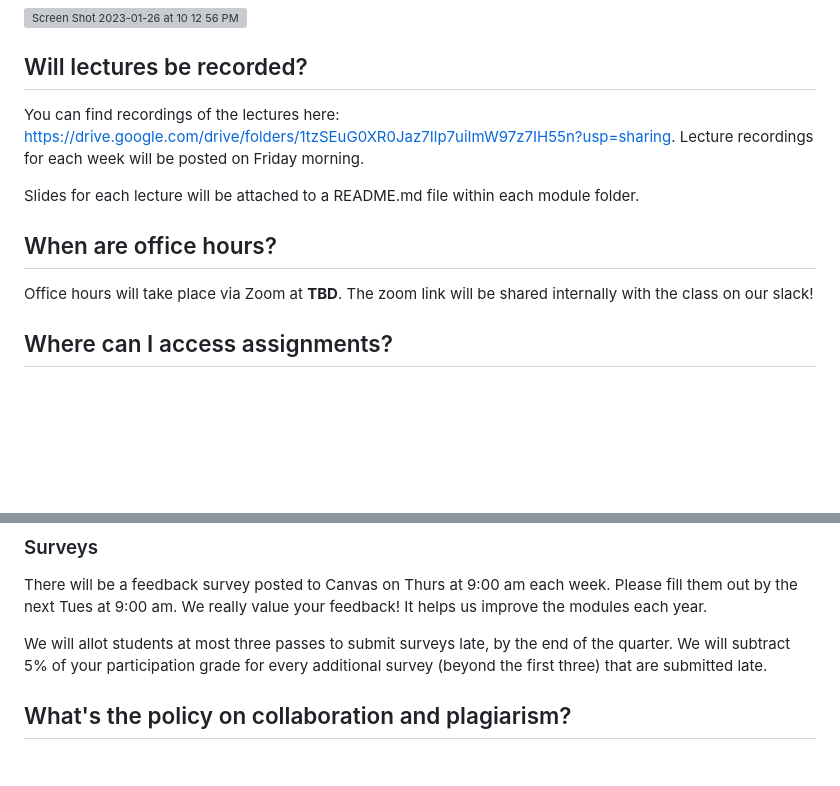
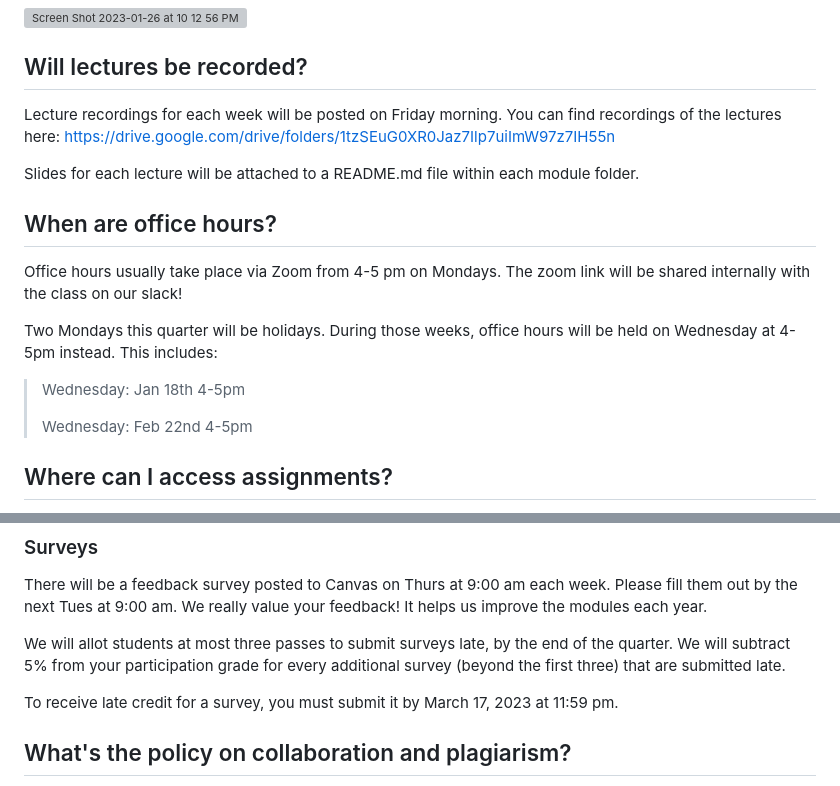
Before and after one commit to biom262/cmm262-2023, a Markdown page: CMM262-Syllabus-2023.md, 2 parts joined by grey strips. Drawn GitHub-style; blank space fills up the shorter version; grey boxes are pictures that could not be loaded.

Commit message:
add survey info to syllabus

```diff
--- a/CMM262-Syllabus-2023.md
+++ b/CMM262-Syllabus-2023.md
@@ -40,12 +40,17 @@ Classes are on Tuesday and Thursday from 9:00 AM - 11:50 AM PST.
 <img width="759" alt="Screen Shot 2023-01-26 at 10 12 56 PM" src="https://user-images.githubusercontent.com/67065808/215021503-6b6d1ea7-6466-4f59-948e-6438da33b405.png">
 
 ## Will lectures be recorded?
-You can find recordings of the lectures here: https://drive.google.com/drive/folders/1tzSEuG0XR0Jaz7Ilp7uiImW97z7IH55n?usp=sharing. Lecture recordings for each week will be posted on Friday morning.
+Lecture recordings for each week will be posted on Friday morning. You can find recordings of the lectures here: https://drive.google.com/drive/folders/1tzSEuG0XR0Jaz7Ilp7uiImW97z7IH55n
 
 Slides for each lecture will be attached to a README.md file within each module folder.
 
 ## When are office hours?
-Office hours will take place via Zoom at **TBD**. The zoom link will be shared internally with the class on our slack!
+Office hours usually take place via Zoom from 4-5 pm on Mondays. The zoom link will be shared internally with the class on our slack!
+
+Two Mondays this quarter will be holidays. During those weeks, office hours will be held on Wednesday at 4-5pm instead. This includes:
+> Wednesday: Jan 18th 4-5pm
+>
+> Wednesday: Feb 22nd 4-5pm
 
 ## Where can I access assignments?
 You will be able to find all homework assignments for this course on the github, in the `hw` directory. Exams materials will be shared via Gradescope. You will also be able to find all of the necessary materials for each assignment on the UCSD Jupyterhub (Data Science) Platform if you're officially enrolled. The Jupyterhub can be found here: https://datahub.ucsd.edu/hub/login
@@ -115,7 +120,9 @@ This course is designed to be highly interactive, so we greatly appreciate your
 ### Surveys
 There will be a feedback survey posted to Canvas on Thurs at 9:00 am each week. Please fill them out by the next Tues at 9:00 am. We really value your feedback! It helps us improve the modules each year.
 
-We will allot students at most three passes to submit surveys late, by the end of the quarter. We will subtract 5% of your participation grade for every additional survey (beyond the first three) that are submitted late.
+We will allot students at most three passes to submit surveys late, by the end of the quarter. We will subtract 5% from your participation grade for every additional survey (beyond the first three) that are submitted late.
+
+To receive late credit for a survey, you must submit it by March 17, 2023 at 11:59 pm.
 
 ## What's the policy on collaboration and plagiarism?
 Plagiarism will not be tolerated. Do not copy and paste answers from the internet, and make sure all answers on homework and exams are completely in your own words.
```
